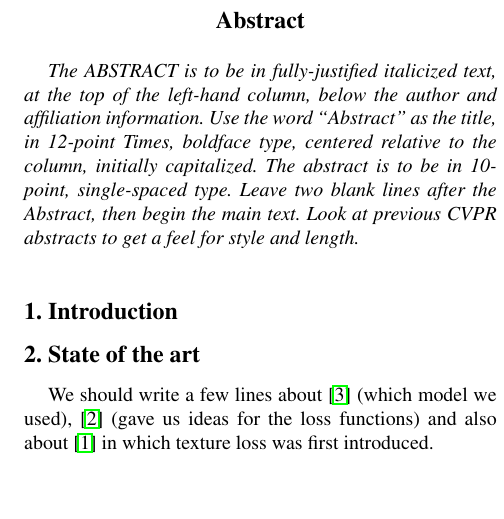
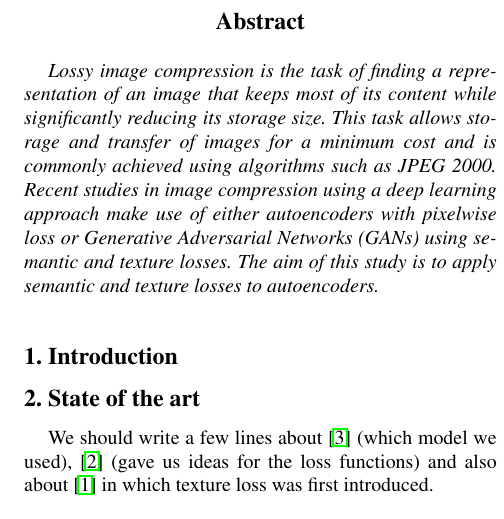
Before and after one commit to alsyia/IS3049-deep-learning, a LaTeX paper (report/semantic_ae.tex): part of one column of the page, cut so that both start at the same text, the shorter picture padded with empty space. Compiled offline with pdfLaTeX.

Commit message:
Abstract draft

```diff
--- a/report/semantic_ae.tex
+++ b/report/semantic_ae.tex
@@ -43,13 +43,7 @@ CentraleSupélec\\
 %\thispagestyle{empty}
 
 \begin{abstract}
-   The ABSTRACT is to be in fully-justified italicized text, at the top
-   of the left-hand column, below the author and affiliation
-   information. Use the word ``Abstract'' as the title, in 12-point
-   Times, boldface type, centered relative to the column, initially
-   capitalized. The abstract is to be in 10-point, single-spaced type.
-   Leave two blank lines after the Abstract, then begin the main text.
-   Look at previous CVPR abstracts to get a feel for style and length.
+Lossy image compression is the task of finding a representation of an image that keeps most of its content while significantly reducing its storage size. This task allows storage and transfer of images for a minimum cost and is commonly achieved using algorithms such as JPEG 2000. Recent studies in image compression using a deep learning approach make use of either autoencoders with pixelwise loss or Generative Adversarial Networks (GANs) using semantic and texture losses. The aim of this study is to apply semantic and texture losses to autoencoders.
 \end{abstract}
 
 \section{Introduction}
```
